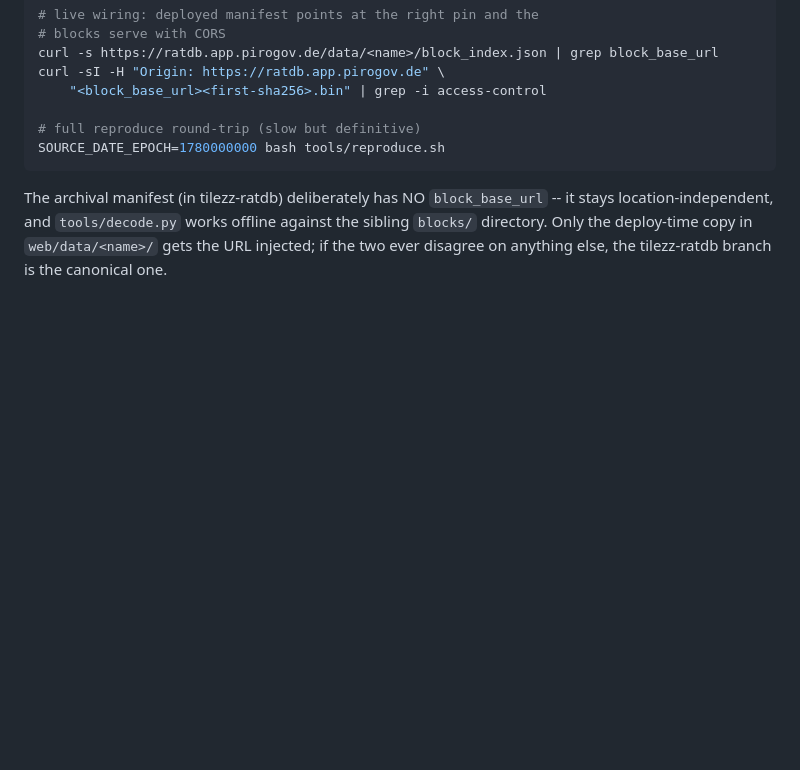
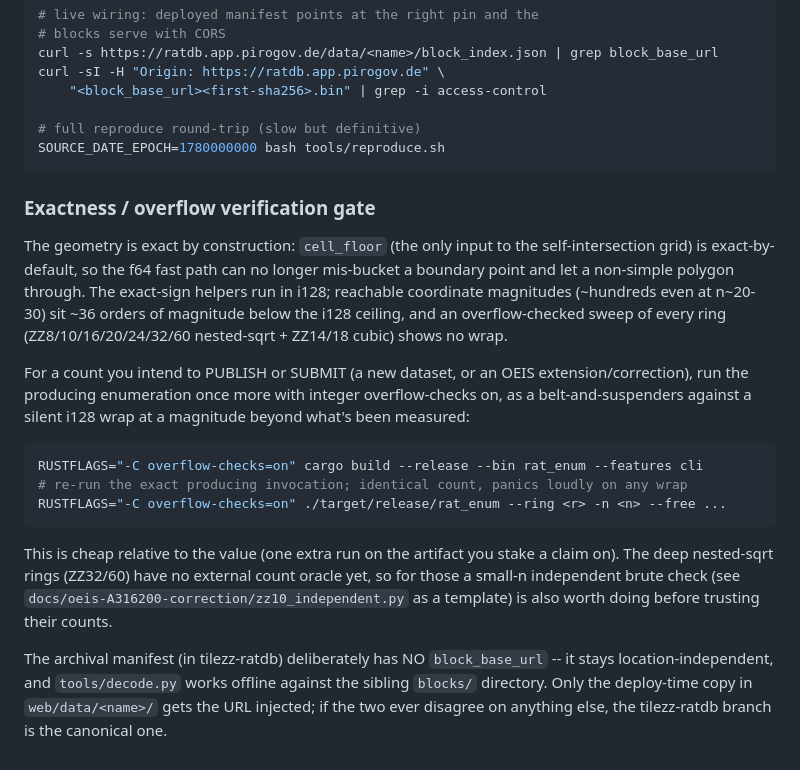
Before and after one commit to apirogov/tilezz, a Markdown page: MAINTENANCE.md, the part around the change. Drawn GitHub-style; blank space fills up the shorter version.

Commit message:
docs: verification gate for exactness/overflow in MAINTENANCE
Documents that cell_floor is now exact-by-default (no f64 mis-bucket
risk), that an overflow-checked sweep of every ring shows no i128
wrap at reachable magnitudes, and that any count to be published or
submitted should get one overflow-checks=on rerun as a belt-and-
suspenders. Notes the deep nested-sqrt rings (ZZ32/60) still want a
small-n independent brute check before their counts are trusted.

Co-Authored-By: Claude Opus 4.8 (1M context) <noreply@anthropic.com>

````diff
--- a/MAINTENANCE.md
+++ b/MAINTENANCE.md
@@ -253,6 +253,34 @@ curl -sI -H "Origin: https://ratdb.app.pirogov.de" \
 SOURCE_DATE_EPOCH=1780000000 bash tools/reproduce.sh
 ```
 
+### Exactness / overflow verification gate
+
+The geometry is exact by construction: `cell_floor` (the only input
+to the self-intersection grid) is exact-by-default, so the f64 fast
+path can no longer mis-bucket a boundary point and let a non-simple
+polygon through. The exact-sign helpers run in i128; reachable
+coordinate magnitudes (~hundreds even at n~20-30) sit ~36 orders of
+magnitude below the i128 ceiling, and an overflow-checked sweep of
+every ring (ZZ8/10/16/20/24/32/60 nested-sqrt + ZZ14/18 cubic) shows
+no wrap.
+
+For a count you intend to PUBLISH or SUBMIT (a new dataset, or an
+OEIS extension/correction), run the producing enumeration once more
+with integer overflow-checks on, as a belt-and-suspenders against a
+silent i128 wrap at a magnitude beyond what's been measured:
+
+```sh
+RUSTFLAGS="-C overflow-checks=on" cargo build --release --bin rat_enum --features cli
+# re-run the exact producing invocation; identical count, panics loudly on any wrap
+RUSTFLAGS="-C overflow-checks=on" ./target/release/rat_enum --ring <r> -n <n> --free ...
+```
+
+This is cheap relative to the value (one extra run on the artifact
+you stake a claim on). The deep nested-sqrt rings (ZZ32/60) have no
+external count oracle yet, so for those a small-n independent brute
+check (see `docs/oeis-A316200-correction/zz10_independent.py` as a
+template) is also worth doing before trusting their counts.
+
 The archival manifest (in tilezz-ratdb) deliberately has NO
 `block_base_url` -- it stays location-independent, and
 `tools/decode.py` works offline against the sibling `blocks/`
````
